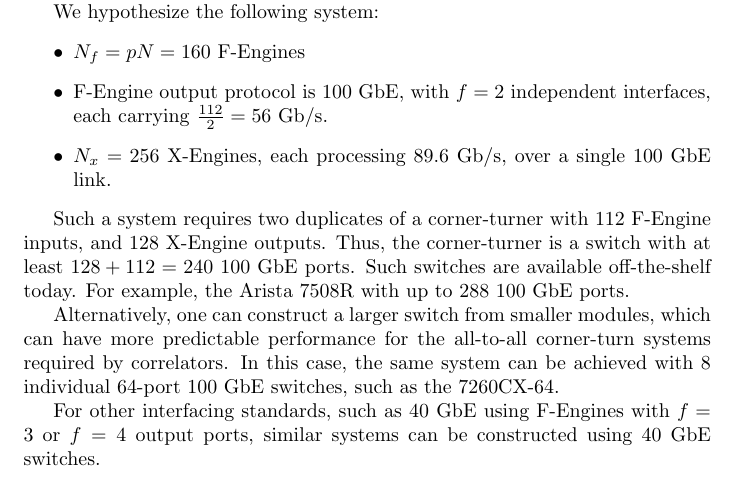
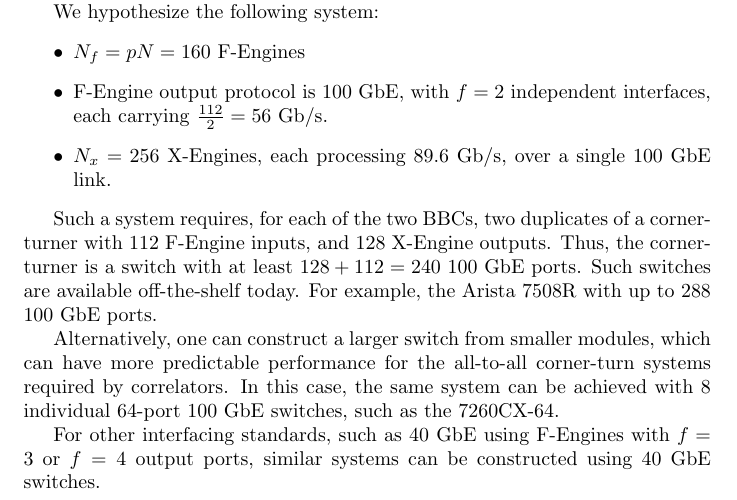
Before and after one commit to jack-h/ALMA_corr_WP2-4, a LaTeX document (alma-corr-wp2-4.tex): part of page 3 of 3, cut so that both start at the same text. Compiled offline with pdfLaTeX.

Commit message:
Clarify numbers as per BBC

```diff
--- a/alma-corr-wp2-4.tex
+++ b/alma-corr-wp2-4.tex
@@ -77,7 +77,7 @@ We hypothesize the following system:
     \item $N_x = 256$ X-Engines, each processing 89.6~Gb/s, over a single 100~GbE link.
 \end{itemize}
 
-Such a system requires two duplicates of a corner-turner with 112 F-Engine inputs, and 128 X-Engine outputs. Thus, the corner-turner is a switch with at least $128+112=240$ 100~GbE ports. Such switches are available off-the-shelf today. For example, the Arista 7508R with up to 288 100~GbE ports.
+Such a system requires, for each of the two BBCs, two duplicates of a corner-turner with 112 F-Engine inputs, and 128 X-Engine outputs. Thus, the corner-turner is a switch with at least $128+112=240$ 100~GbE ports. Such switches are available off-the-shelf today. For example, the Arista 7508R with up to 288 100~GbE ports.
 
 Alternatively, one can construct a larger switch from smaller modules, which can have more predictable performance for the all-to-all corner-turn systems required by correlators. In this case, the same system can be achieved with 8 individual 64-port 100~GbE switches, such as the 7260CX-64.
 
```
Also changed, not shown: alma-corr-wp2-4.pdf.
